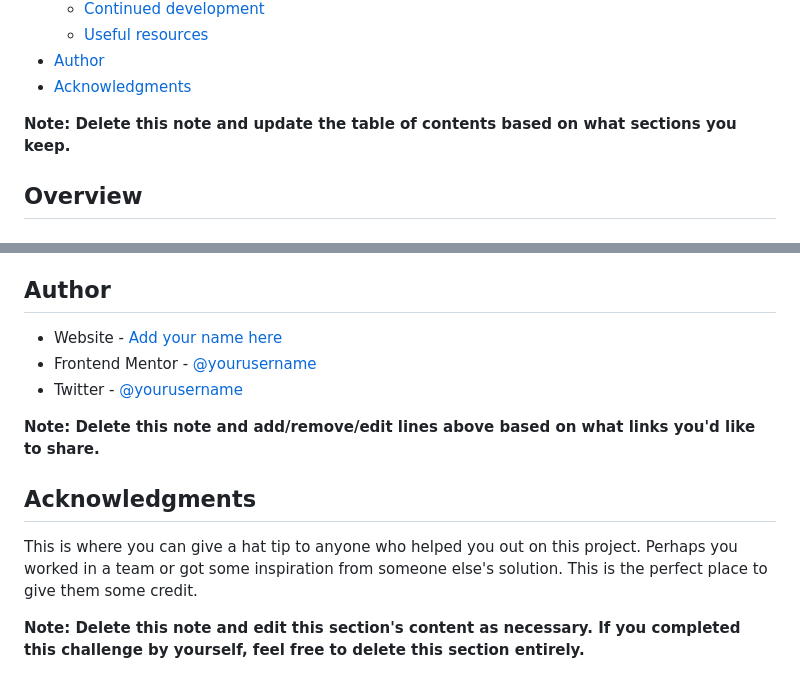
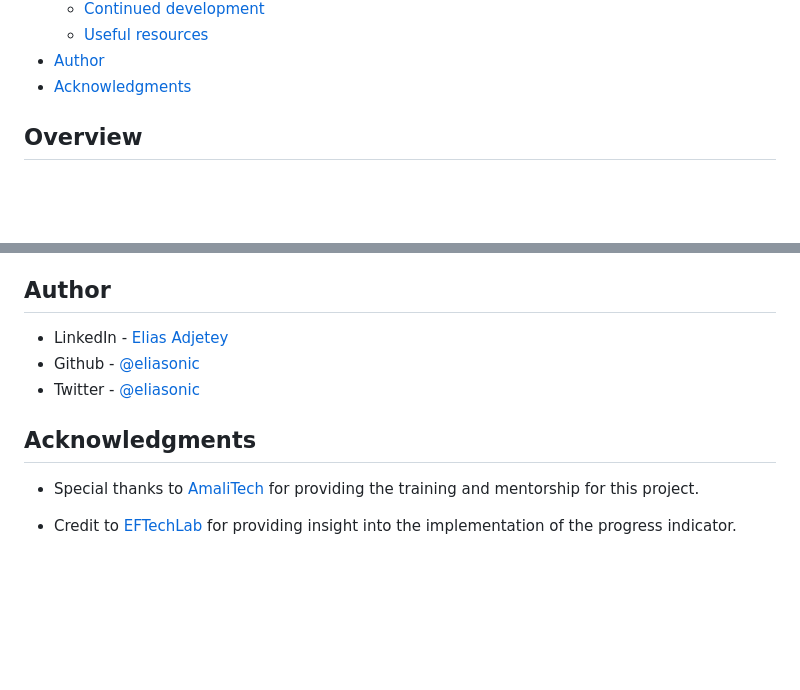
Before and after one commit to eliasonic/Pomodoro-app, a Markdown page: README.md, 2 parts joined by grey strips. Rendered like a GitHub page; blank space fills up the shorter version.

```diff
--- a/README.md
+++ b/README.md
@@ -16,7 +16,6 @@ This is a solution to the [Pomodoro app challenge on Frontend Mentor](https://ww
 - [Author](#author)
 - [Acknowledgments](#acknowledgments)
 
-**Note: Delete this note and update the table of contents based on what sections you keep.**
 
 ## Overview
 
@@ -100,14 +70,13 @@ Use this section to outline areas that you want to continue focusing on in futur
 
 ## Author
 
-- Website - [Add your name here](https://www.your-site.com)
-- Frontend Mentor - [@yourusername](https://www.frontendmentor.io/profile/yourusername)
-- Twitter - [@yourusername](https://www.twitter.com/yourusername)
+- LinkedIn - [Elias Adjetey](https://www.linkedin.com/in/elias-adjetey-98522686/)
+- Github - [@eliasonic](https://github.com/eliasonic)
+- Twitter - [@eliasonic](https://twitter.com/eliasonic)
 
-**Note: Delete this note and add/remove/edit lines above based on what links you'd like to share.**
 
 ## Acknowledgments
 
-This is where you can give a hat tip to anyone who helped you out on this project. Perhaps you worked in a team or got some inspiration from someone else's solution. This is the perfect place to give them some credit.
+- Special thanks to [AmaliTech](https://amalitech.org) for providing the training and mentorship for this project.
 
-**Note: Delete this note and edit this section's content as necessary. If you completed this challenge by yourself, feel free to delete this section entirely.**
+- Credit to [EFTechLab](https://www.youtube.com/watch?v=uHVPAcaW1VQ) for providing insight into the implementation of the progress indicator.
```
Also changed, not shown: other parts of README.md (+14 -43 lines), assets/Screenshot1-Pomodoro-app.png (added), assets/Screenshot2-Pomodoro-app.png (added), 1 other file.
